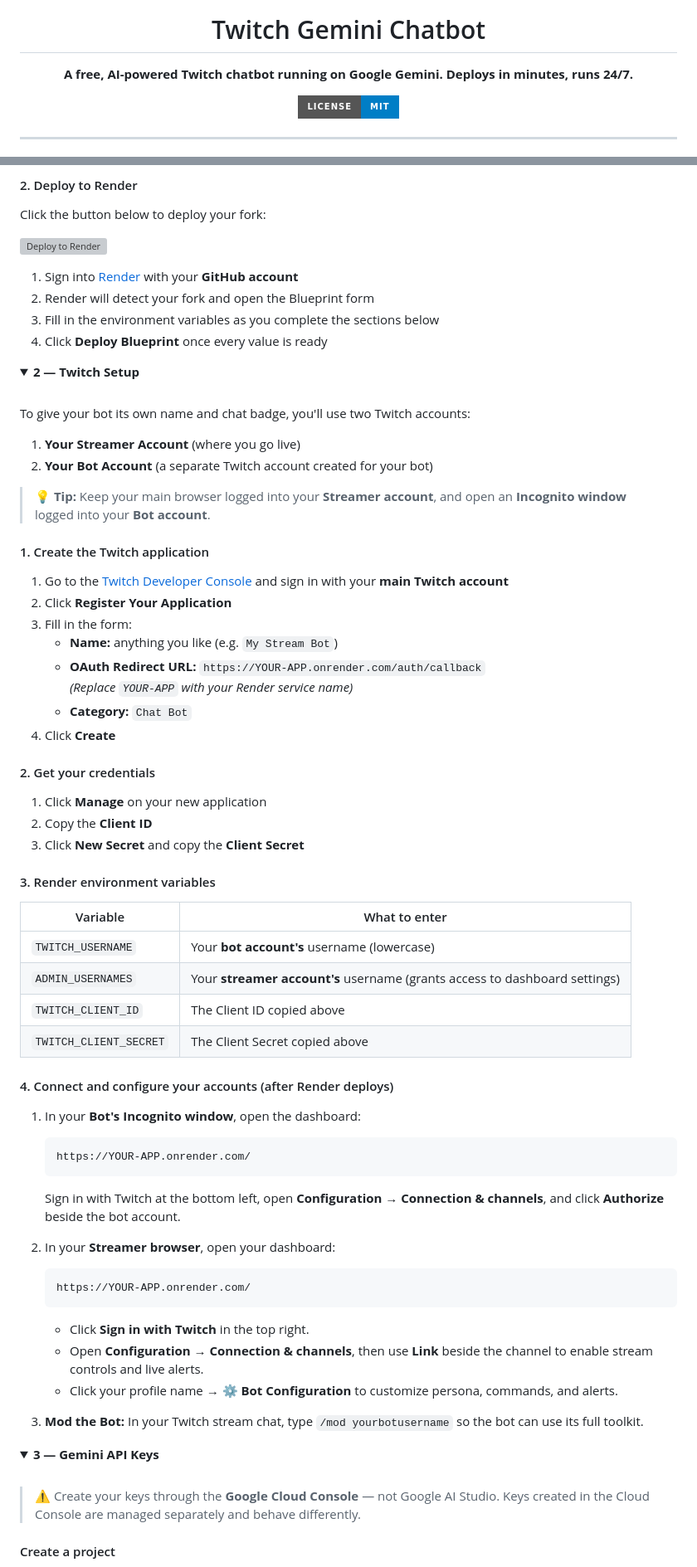
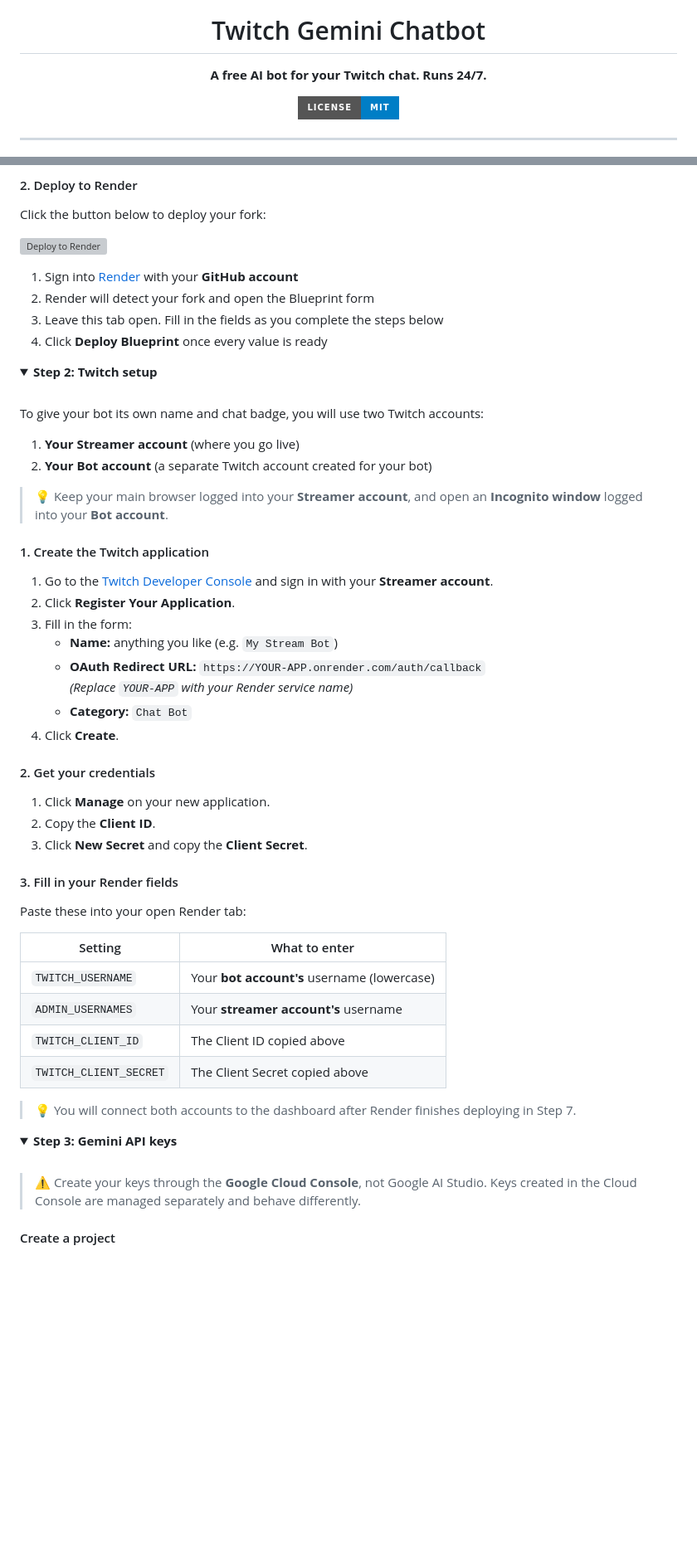
Before and after one commit to VirtuallyJesse/twitch-gemini-ai-chatbot, a Markdown page: README.md, 2 parts joined by grey strips. Shown at 83% size. Drawn GitHub-style; folded sections open; badges without logos; blank space fills up the shorter version; grey boxes are pictures that could not be loaded.

````diff
--- a/README.md
+++ b/README.md
@@ -4,7 +4,7 @@
 
 # Twitch Gemini Chatbot
 
-**A free, AI-powered Twitch chatbot running on Google Gemini. Deploys in minutes, runs 24/7.**
+**A free AI bot for your Twitch chat. Runs 24/7.**
 
 [![License](https://img.shields.io/badge/license-MIT-blue.svg?style=for-the-badge)](#license)
 
@@ -65,7 +62,7 @@ Click the button below to deploy your fork:
 
 1. Sign into [Render](https://render.com) with your **GitHub account**
 2. Render will detect your fork and open the Blueprint form
-3. Fill in the environment variables as you complete the sections below
+3. Leave this tab open. Fill in the fields as you complete the steps below
 4. Click **Deploy Blueprint** once every value is ready
 
 </details>
@@ -73,70 +70,56 @@ Click the button below to deploy your fork:
 <!-- ─── 2. TWITCH ──────────────────────────────────────── -->
 
 <details>
-<summary><strong>2 — Twitch Setup</strong></summary>
+<summary><strong>Step 2: Twitch setup</strong></summary>
 
 <br>
 
-To give your bot its own name and chat badge, you'll use two Twitch accounts:
-1. **Your Streamer Account** (where you go live)
-2. **Your Bot Account** (a separate Twitch account created for your bot)
+To give your bot its own name and chat badge, you will use two Twitch accounts:
+1. **Your Streamer account** (where you go live)
+2. **Your Bot account** (a separate Twitch account created for your bot)
 
-> 💡 **Tip:** Keep your main browser logged into your **Streamer account**, and open an **Incognito window** logged into your **Bot account**.
+> 💡 Keep your main browser logged into your **Streamer account**, and open an **Incognito window** logged into your **Bot account**.
 
 #### 1. Create the Twitch application
 
-1. Go to the [Twitch Developer Console](https://dev.twitch.tv/console) and sign in with your **main Twitch account**
-2. Click **Register Your Application**
+1. Go to the [Twitch Developer Console](https://dev.twitch.tv/console) and sign in with your **Streamer account**.
+2. Click **Register Your Application**.
 3. Fill in the form:
    - **Name:** anything you like (e.g. `My Stream Bot`)
    - **OAuth Redirect URL:** `https://YOUR-APP.onrender.com/auth/callback`
      *(Replace `YOUR-APP` with your Render service name)*
    - **Category:** `Chat Bot`
-4. Click **Create**
+4. Click **Create**.
 
 #### 2. Get your credentials
 
-1. Click **Manage** on your new application
-2. Copy the **Client ID**
-3. Click **New Secret** and copy the **Client Secret**
+1. Click **Manage** on your new application.
+2. Copy the **Client ID**.
+3. Click **New Secret** and copy the **Client Secret**.
 
-#### 3. Render environment variables
+#### 3. Fill in your Render fields
 
-| Variable | What to enter |
+Paste these into your open Render tab:
+
+| Setting | What to enter |
 |---|---|
 | `TWITCH_USERNAME` | Your **bot account's** username (lowercase) |
-| `ADMIN_USERNAMES` | Your **streamer account's** username (grants access to dashboard settings) |
+| `ADMIN_USERNAMES` | Your **streamer account's** username |
 | `TWITCH_CLIENT_ID` | The Client ID copied above |
 | `TWITCH_CLIENT_SECRET` | The Client Secret copied above |
 
-#### 4. Connect and configure your accounts (after Render deploys)
-
-1. In your **Bot's Incognito window**, open the dashboard:
-   ```
-   https://YOUR-APP.onrender.com/
-   ```
-   Sign in with Twitch at the bottom left, open **Configuration → Connection & channels**, and click **Authorize** beside the bot account.
-
-2. In your **Streamer browser**, open your dashboard:
-   ```
-   https://YOUR-APP.onrender.com/
-   ```
-   - Click **Sign in with Twitch** in the top right.
-   - Open **Configuration → Connection & channels**, then use **Link** beside the channel to enable stream controls and live alerts.
-   - Click your profile name → **⚙️ Bot Configuration** to customize persona, commands, and alerts.
-
-3. **Mod the Bot:** In your Twitch stream chat, type `/mod yourbotusername` so the bot can use its full toolkit.
+> 💡 You will connect both accounts to the dashboard after Render finishes deploying in Step 7.
 
 </details>
 
 <!-- ─── 3. GEMINI ──────────────────────────────────────── -->
 
 <details>
-<summary><strong>3 — Gemini API Keys</strong></summary>
+<summary><strong>Step 3: Gemini API keys</strong></summary>
 
 <br>
 
-> ⚠️ Create your keys through the **Google Cloud Console** — not Google AI Studio. Keys created in the Cloud Console are managed separately and behave differently.
+> ⚠️ Create your keys through the **Google Cloud Console**, not Google AI Studio. Keys created in the Cloud Console are managed separately and behave differently.
 
 #### Create a project
 
````
Also changed, not shown: other parts of README.md (+124 -165 lines).
